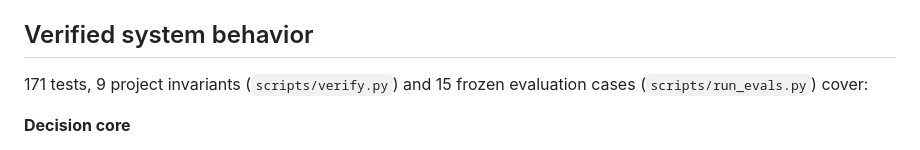
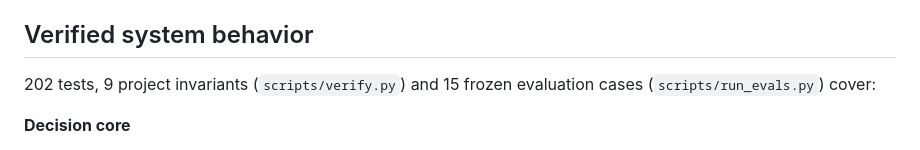
Before and after one commit to MertArtun/valuebridge-procurement-poc, a Markdown page: README.md, the part around one of its changes. Rendered like a GitHub page.

Commit message:
docs: sync test counts and status with the current suite

```diff
--- a/README.md
+++ b/README.md
@@ -100,7 +102,7 @@ The `.mmd` sources live in [`docs/diagrams/`](docs/diagrams).
 
 ## Verified system behavior
 
-171 tests, 9 project invariants (`scripts/verify.py`) and 15 frozen evaluation cases (`scripts/run_evals.py`) cover:
+202 tests, 9 project invariants (`scripts/verify.py`) and 15 frozen evaluation cases (`scripts/run_evals.py`) cover:
 
 **Decision core**
 
```
Also changed, not shown: other parts of README.md (+2 -0 lines), PROJECT_STATUS.md (+7 -7 lines), docs/11_DEMO_SCRIPT.md (+1 -1 lines).
